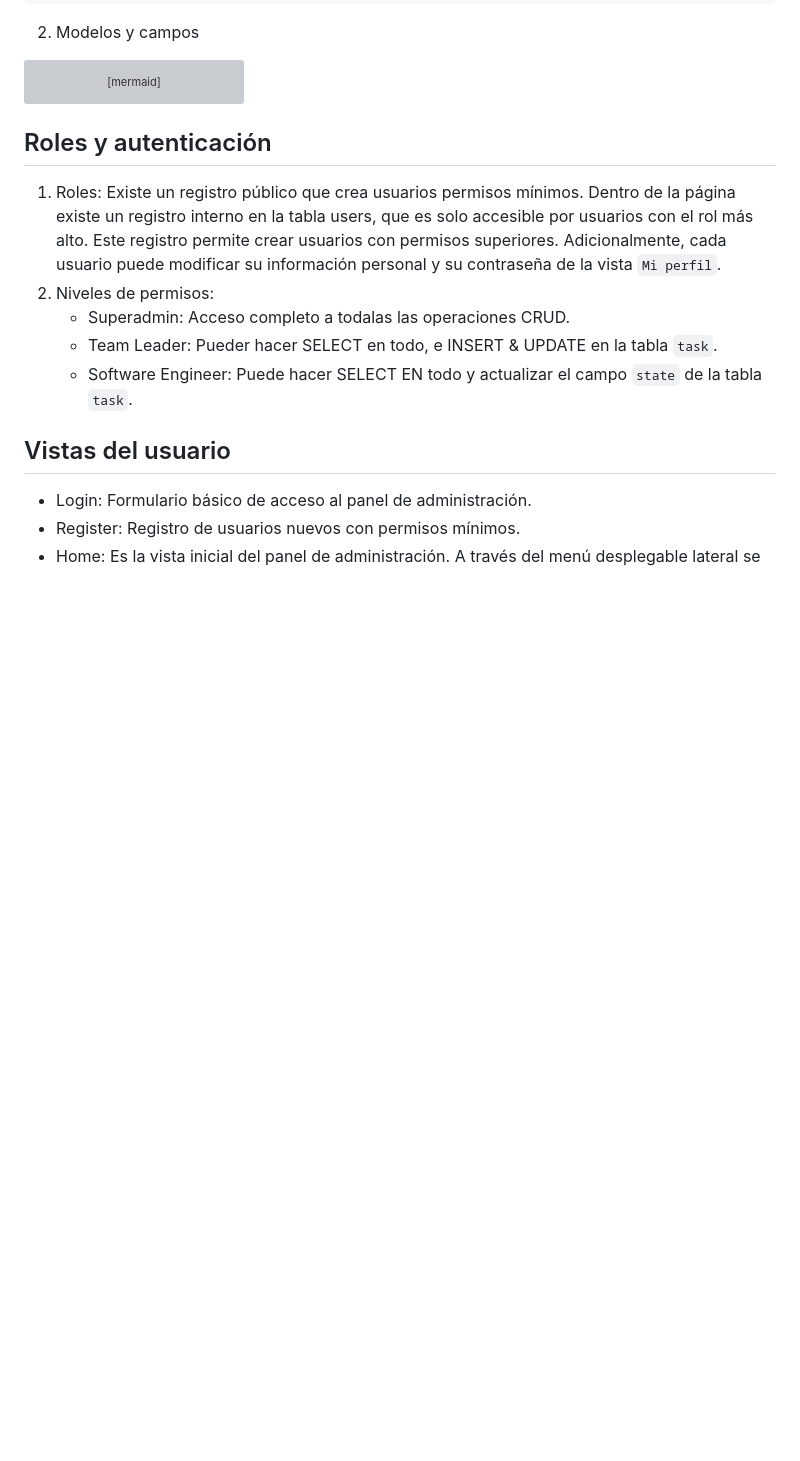
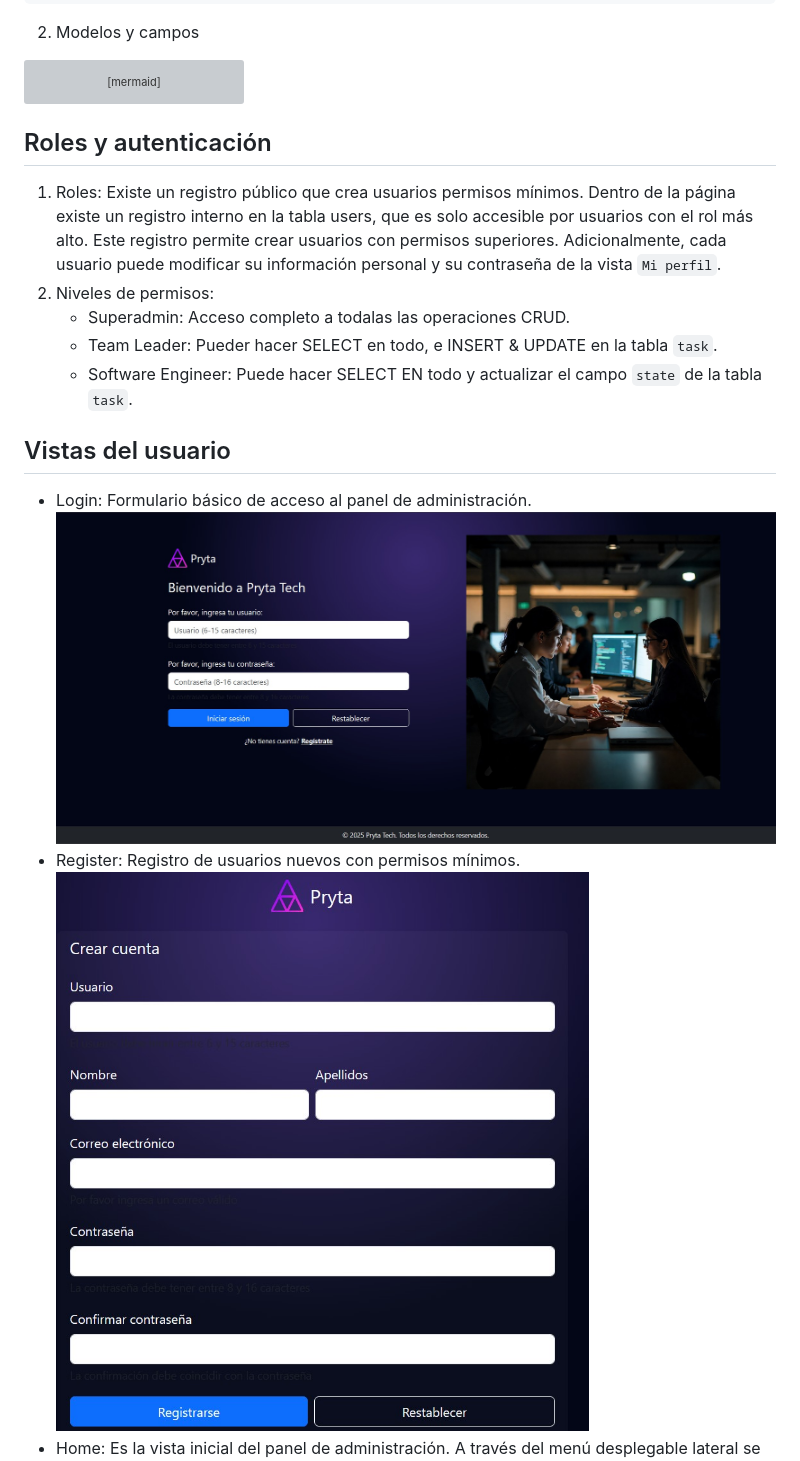
Before and after one commit to cjag99/Pryta, a Markdown page: README.md, the part around one of its changes. Rendered like a GitHub page; blank space fills up the shorter version; grey boxes are pictures that could not be loaded.

```diff
--- a/README.md
+++ b/README.md
@@ -136,5 +136,7 @@ classDiagram
 ## Vistas del usuario
 
   - Login: Formulario básico de acceso al panel de administración.
+    ![Login](public/images/login.jpg)
   - Register: Registro de usuarios nuevos con permisos mínimos.
+    ![Register](public/images/register.jpg)
   - Home: Es la vista inicial del panel de administración. A través del menú desplegable lateral se puede acceder a las listas de las tablas.
```
Also changed, not shown: other parts of README.md (+1 -0 lines).
